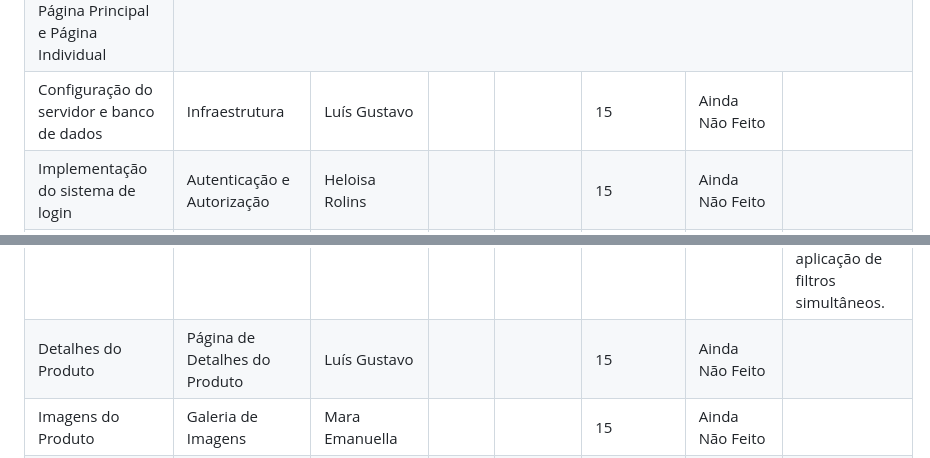
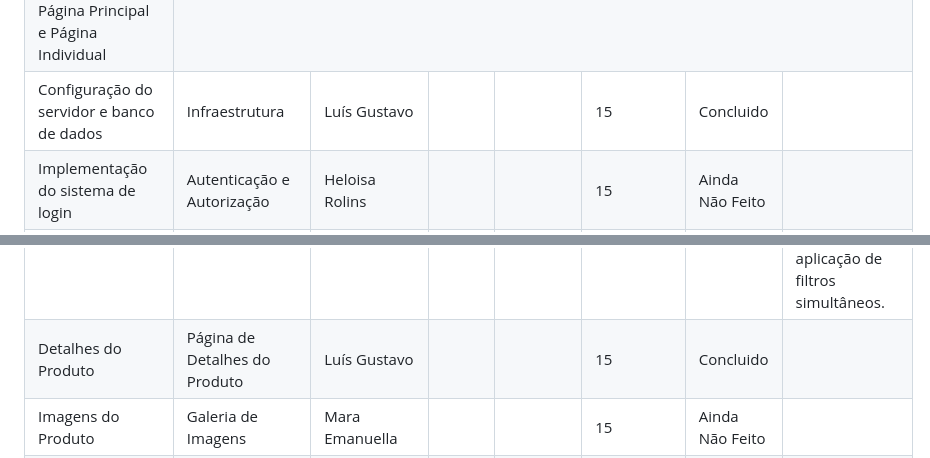
Before and after one commit to lu1pinho/expressproject, a Markdown page: README.md, 2 parts joined by grey strips. Drawn GitHub-style.

```diff
--- a/README.md
+++ b/README.md
@@ -67,7 +67,7 @@ O projeto Express.com visa criar uma loja online especializada em tecnologia, of
         <td></td>
         <td></td>
         <td>15</td>
-        <td>Ainda Não Feito</td>
+        <td>Concluido</td>
         <td></td>
     </tr>
     <tr>
@@ -178,7 +178,7 @@ O projeto Express.com visa criar uma loja online especializada em tecnologia, of
         <td></td>
         <td></td>
         <td>15</td>
-        <td>Ainda Não Feito</td>
+        <td>Concluido</td>
         <td></td>
     </tr>
     <tr>
```
